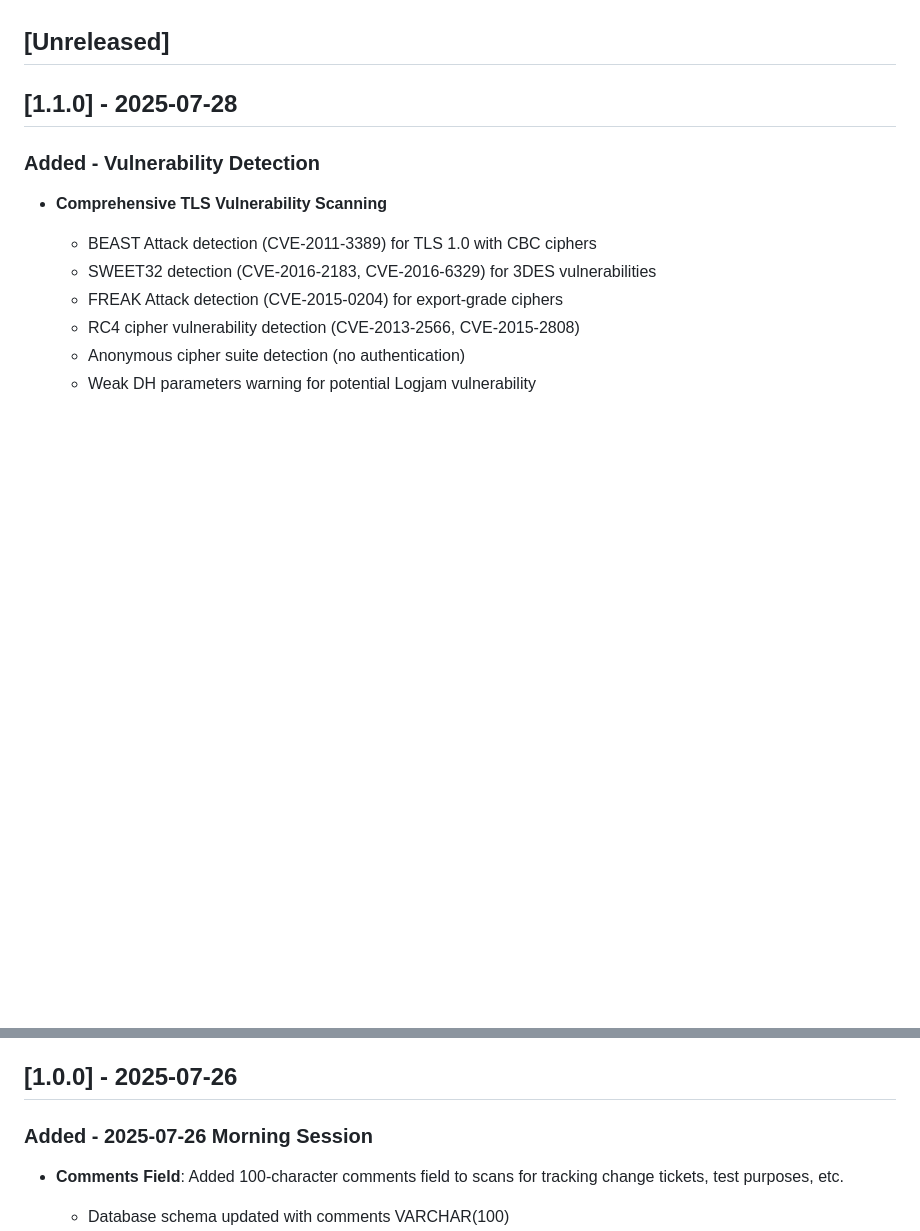
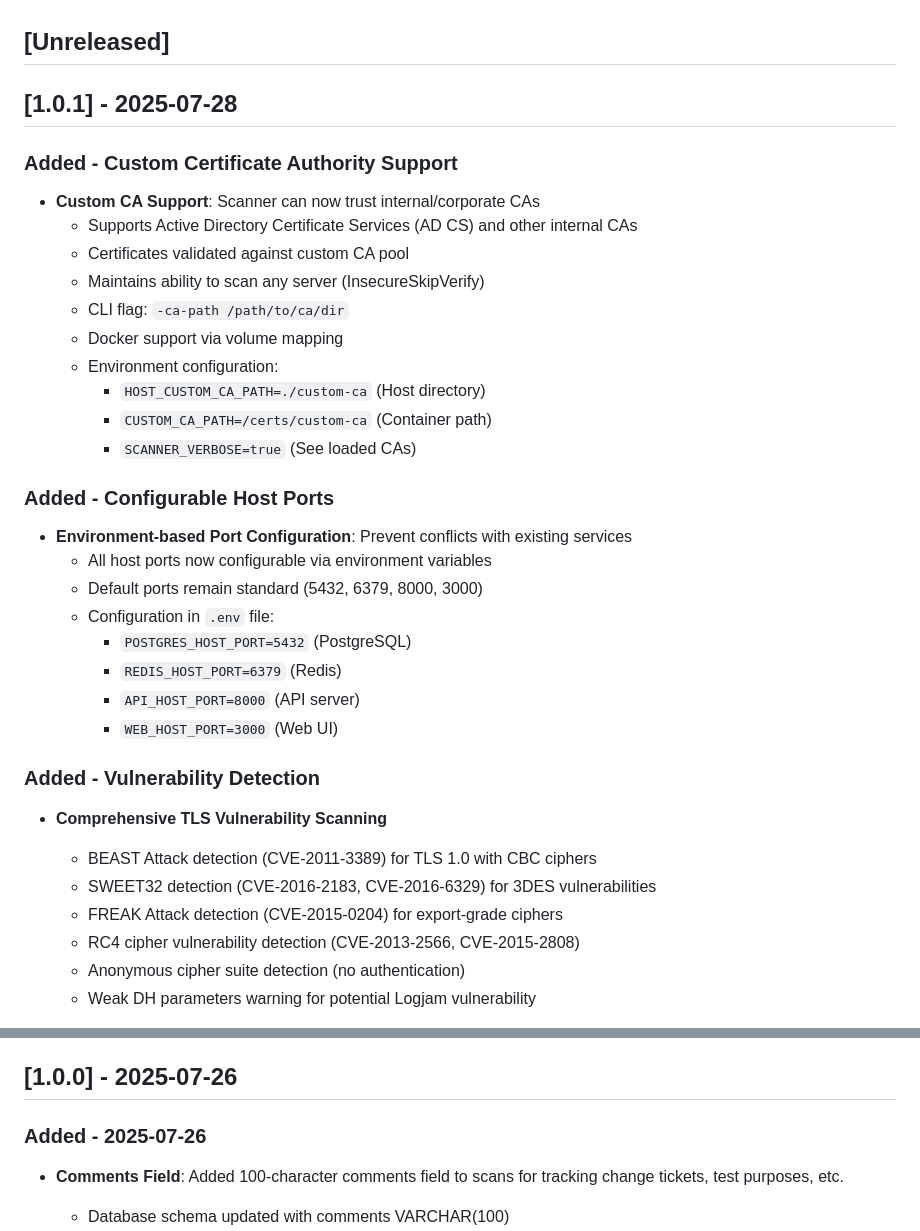
Before and after one commit to jphoke/tlsscanner, a Markdown page: CHANGELOG.md, 2 parts joined by grey strips. Rendered like a GitHub page; blank space fills up the shorter version.

Commit message:
Updates CHANGELOG.md in prep for next release

```diff
--- a/CHANGELOG.md
+++ b/CHANGELOG.md
@@ -4,7 +4,29 @@ All notable changes to TLS Scanner Portal (TLS-GO(ld)) will be documented in thi
 
 ## [Unreleased]
 
-## [1.1.0] - 2025-07-28
+## [1.0.1] - 2025-07-28
+
+### Added - Custom Certificate Authority Support
+- **Custom CA Support**: Scanner can now trust internal/corporate CAs
+  - Supports Active Directory Certificate Services (AD CS) and other internal CAs
+  - Certificates validated against custom CA pool
+  - Maintains ability to scan any server (InsecureSkipVerify)
+  - CLI flag: `-ca-path /path/to/ca/dir`
+  - Docker support via volume mapping
+  - Environment configuration:
+    - `HOST_CUSTOM_CA_PATH=./custom-ca` (Host directory)
+    - `CUSTOM_CA_PATH=/certs/custom-ca` (Container path)
+    - `SCANNER_VERBOSE=true` (See loaded CAs)
+
+### Added - Configurable Host Ports
+- **Environment-based Port Configuration**: Prevent conflicts with existing services
+  - All host ports now configurable via environment variables
+  - Default ports remain standard (5432, 6379, 8000, 3000)
+  - Configuration in `.env` file:
+    - `POSTGRES_HOST_PORT=5432` (PostgreSQL)
+    - `REDIS_HOST_PORT=6379` (Redis)
+    - `API_HOST_PORT=8000` (API server)
+    - `WEB_HOST_PORT=3000` (Web UI)
 
 ### Added - Vulnerability Detection
 - **Comprehensive TLS Vulnerability Scanning**
@@ -34,7 +56,7 @@ All notable changes to TLS Scanner Portal (TLS-GO(ld)) will be documented in thi
 
 ## [1.0.0] - 2025-07-26
 
-### Added - 2025-07-26 Morning Session
+### Added - 2025-07-26
 - **Comments Field**: Added 100-character comments field to scans for tracking change tickets, test purposes, etc.
   - Database schema updated with comments VARCHAR(100)
   - API accepts and returns comments
```
Also changed, not shown: other parts of CHANGELOG.md (+23 -2 lines).
